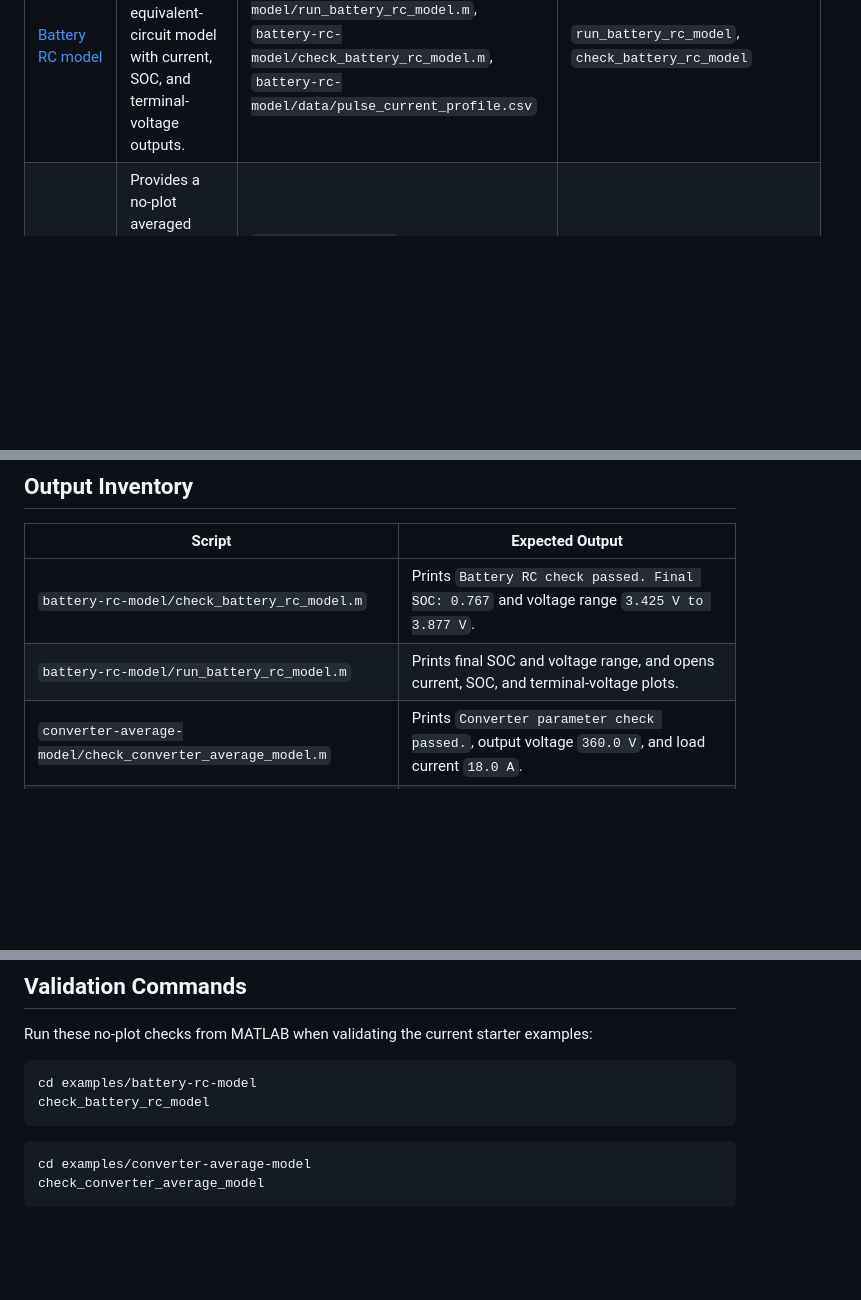
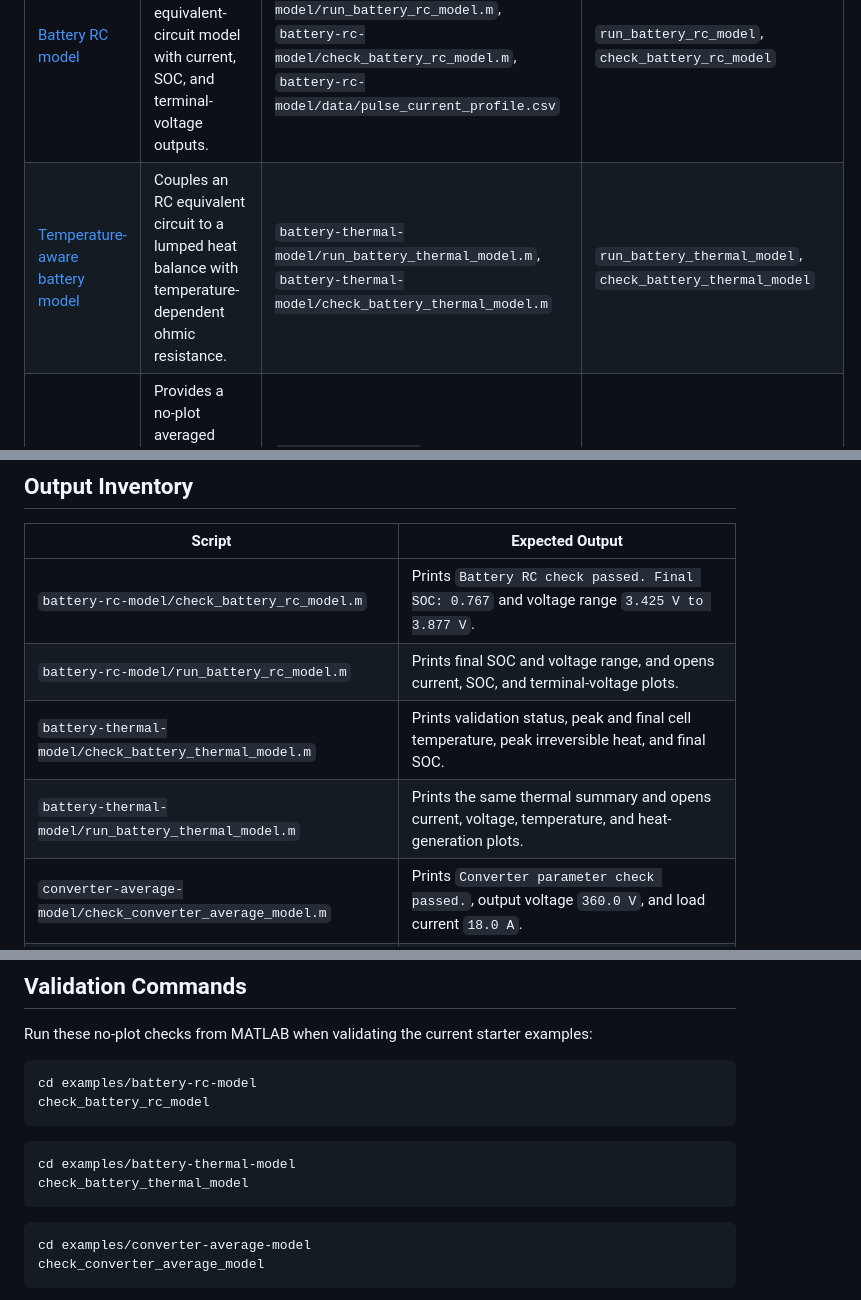
Before and after one commit to mohammadrezwankhan/matlab-simulink-energy-lab, a Markdown page: examples/README.md, 3 parts joined by grey strips. Drawn GitHub-style; blank space fills up the shorter version.

Commit message:
Add temperature-aware battery model (#70)
Co-authored-by: mohammadrezwankhan <rezwan_eee@yahoo.com>

````diff
--- a/examples/README.md
+++ b/examples/README.md
@@ -5,6 +5,7 @@ This index lists the starter MATLAB examples, their purpose, key files, and run
 | Example | Purpose | Key Files | Run Commands |
 |---|---|---|---|
 | [Battery RC model](battery-rc-model/README.md) | Demonstrates a small first-order battery equivalent-circuit model with current, SOC, and terminal-voltage outputs. | `battery-rc-model/run_battery_rc_model.m`, `battery-rc-model/check_battery_rc_model.m`, `battery-rc-model/data/pulse_current_profile.csv` | `run_battery_rc_model`, `check_battery_rc_model` |
+| [Temperature-aware battery model](battery-thermal-model/README.md) | Couples an RC equivalent circuit to a lumped heat balance with temperature-dependent ohmic resistance. | `battery-thermal-model/run_battery_thermal_model.m`, `battery-thermal-model/check_battery_thermal_model.m` | `run_battery_thermal_model`, `check_battery_thermal_model` |
 | [Converter average model](converter-average-model/README.md) | Provides a no-plot averaged converter scaffold for assumptions, signal naming, and first-pass estimates. | `converter-average-model/run_converter_average_model.m`, `converter-average-model/check_converter_average_model.m` | `run_converter_average_model`, `check_converter_average_model` |
 
 ## Example Guides
@@ -57,6 +58,8 @@ This index lists the starter MATLAB examples, their purpose, key files, and run
 |---|---|
 | `battery-rc-model/check_battery_rc_model.m` | Prints `Battery RC check passed. Final SOC: 0.767` and voltage range `3.425 V to 3.877 V`. |
 | `battery-rc-model/run_battery_rc_model.m` | Prints final SOC and voltage range, and opens current, SOC, and terminal-voltage plots. |
+| `battery-thermal-model/check_battery_thermal_model.m` | Prints validation status, peak and final cell temperature, peak irreversible heat, and final SOC. |
+| `battery-thermal-model/run_battery_thermal_model.m` | Prints the same thermal summary and opens current, voltage, temperature, and heat-generation plots. |
 | `converter-average-model/check_converter_average_model.m` | Prints `Converter parameter check passed.`, output voltage `360.0 V`, and load current `18.0 A`. |
 | `converter-average-model/run_converter_average_model.m` | Prints converter scaffold assumptions and first-pass output, current ripple, and voltage ripple estimates. |
 
@@ -74,6 +77,11 @@ Run these no-plot checks from MATLAB when validating the current starter example
 ```matlab
 cd examples/battery-rc-model
 check_battery_rc_model
+```
+
+```matlab
+cd examples/battery-thermal-model
+check_battery_thermal_model
 ```
 
 ```matlab
````
Also changed, not shown: README.md (+11 -2 lines), examples/battery-thermal-model/README.md (added, +97 -0 lines), assets/battery-thermal-response.png (added), 2 other files.
